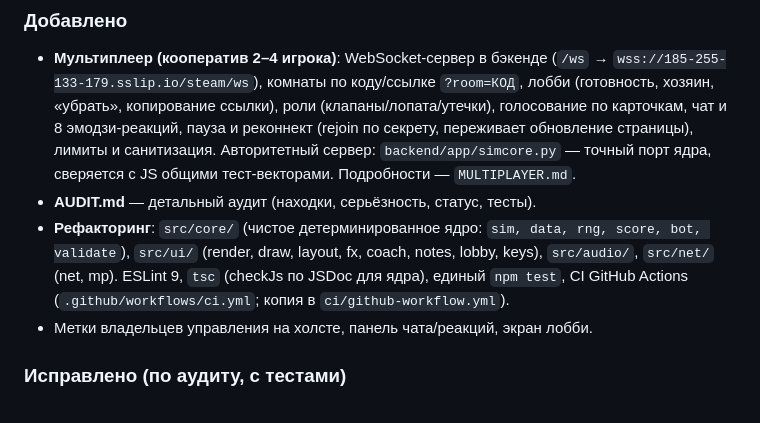
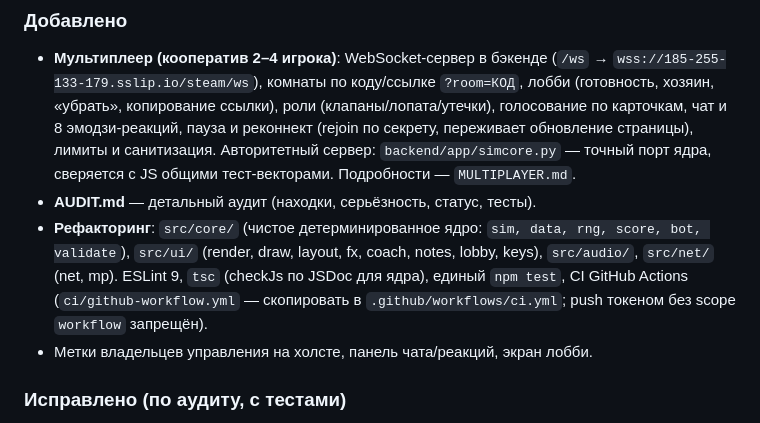
Before and after one commit to JoLiKs/steam-engine-game, a Markdown page: CHANGELOG.md, the part around the change. GitHub-like rendering.

```diff
--- a/CHANGELOG.md
+++ b/CHANGELOG.md
@@ -5,7 +5,7 @@
 ### Добавлено
 - **Мультиплеер (кооператив 2–4 игрока)**: WebSocket-сервер в бэкенде (`/ws` → `wss://185-255-133-179.sslip.io/steam/ws`), комнаты по коду/ссылке `?room=КОД`, лобби (готовность, хозяин, «убрать», копирование ссылки), роли (клапаны/лопата/утечки), голосование по карточкам, чат и 8 эмодзи-реакций, пауза и реконнект (rejoin по секрету, переживает обновление страницы), лимиты и санитизация. Авторитетный сервер: `backend/app/simcore.py` — точный порт ядра, сверяется с JS общими тест-векторами. Подробности — `MULTIPLAYER.md`.
 - **AUDIT.md** — детальный аудит (находки, серьёзность, статус, тесты).
-- **Рефакторинг**: `src/core/` (чистое детерминированное ядро: `sim, data, rng, score, bot, validate`), `src/ui/` (render, draw, layout, fx, coach, notes, lobby, keys), `src/audio/`, `src/net/` (net, mp). ESLint 9, `tsc` (checkJs по JSDoc для ядра), единый `npm test`, CI GitHub Actions (`.github/workflows/ci.yml`; копия в `ci/github-workflow.yml`).
+- **Рефакторинг**: `src/core/` (чистое детерминированное ядро: `sim, data, rng, score, bot, validate`), `src/ui/` (render, draw, layout, fx, coach, notes, lobby, keys), `src/audio/`, `src/net/` (net, mp). ESLint 9, `tsc` (checkJs по JSDoc для ядра), единый `npm test`, CI GitHub Actions (`ci/github-workflow.yml` — скопировать в `.github/workflows/ci.yml`; push токеном без scope `workflow` запрещён).
 - Метки владельцев управления на холсте, панель чата/реакций, экран лобби.
 
 ### Исправлено (по аудиту, с тестами)
```
Also changed, not shown: README.md (+1 -1 lines).
